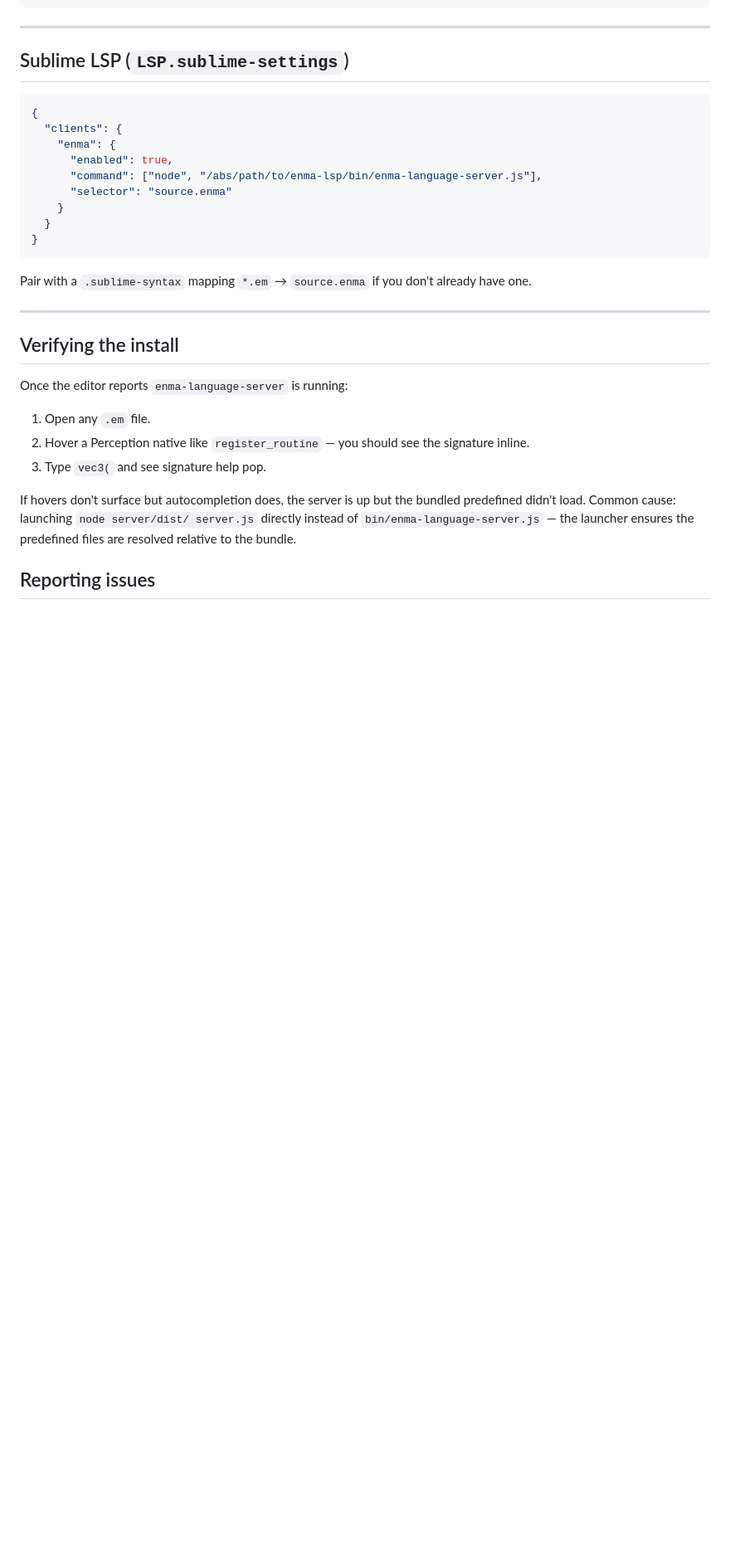
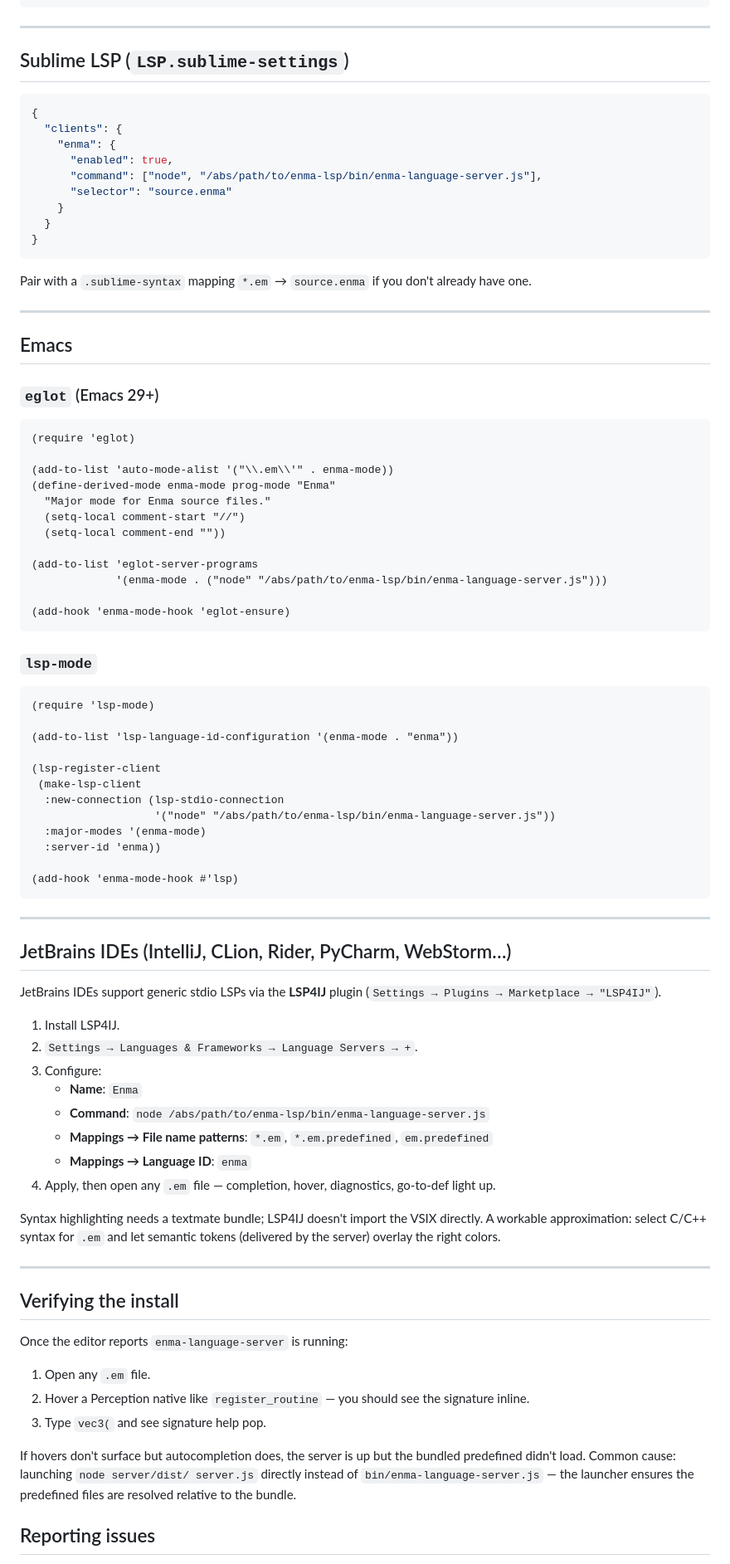
Before and after one commit to sinnafuls/enma-lsp, a Markdown page: docs/standalone-lsp.md, the part around one of its changes. Shown at 83% size. Rendered like a GitHub page; blank space fills up the shorter version.

````diff
--- a/docs/standalone-lsp.md
+++ b/docs/standalone-lsp.md
@@ -179,6 +304,63 @@ Pair with a `.sublime-syntax` mapping `*.em` → `source.enma` if you don't
 already have one.
 
 ---
+## Emacs
+
+### `eglot` (Emacs 29+)
+
+```elisp
+(require 'eglot)
+
+(add-to-list 'auto-mode-alist '("\\.em\\'" . enma-mode))
+(define-derived-mode enma-mode prog-mode "Enma"
+  "Major mode for Enma source files."
+  (setq-local comment-start "//")
+  (setq-local comment-end ""))
+
+(add-to-list 'eglot-server-programs
+             '(enma-mode . ("node" "/abs/path/to/enma-lsp/bin/enma-language-server.js")))
+
+(add-hook 'enma-mode-hook 'eglot-ensure)
+```
+
+### `lsp-mode`
+
+```elisp
+(require 'lsp-mode)
+
+(add-to-list 'lsp-language-id-configuration '(enma-mode . "enma"))
+
+(lsp-register-client
+ (make-lsp-client
+  :new-connection (lsp-stdio-connection
+                   '("node" "/abs/path/to/enma-lsp/bin/enma-language-server.js"))
+  :major-modes '(enma-mode)
+  :server-id 'enma))
+
+(add-hook 'enma-mode-hook #'lsp)
+```
+
+---
+## JetBrains IDEs (IntelliJ, CLion, Rider, PyCharm, WebStorm…)
+
+JetBrains IDEs support generic stdio LSPs via the **LSP4IJ** plugin
+(`Settings → Plugins → Marketplace → "LSP4IJ"`).
+
+1. Install LSP4IJ.
+2. `Settings → Languages & Frameworks → Language Servers → +`.
+3. Configure:
+   - **Name**: `Enma`
+   - **Command**: `node /abs/path/to/enma-lsp/bin/enma-language-server.js`
+   - **Mappings → File name patterns**: `*.em`, `*.em.predefined`, `em.predefined`
+   - **Mappings → Language ID**: `enma`
+4. Apply, then open any `.em` file — completion, hover, diagnostics, go-to-def
+   light up.
+
+Syntax highlighting needs a textmate bundle; LSP4IJ doesn't import the VSIX
+directly. A workable approximation: select C/C++ syntax for `.em` and let
+semantic tokens (delivered by the server) overlay the right colors.
+
+---
 ## Verifying the install
 
 Once the editor reports `enma-language-server` is running:
````
Also changed, not shown: other parts of docs/standalone-lsp.md (+141 -16 lines).
